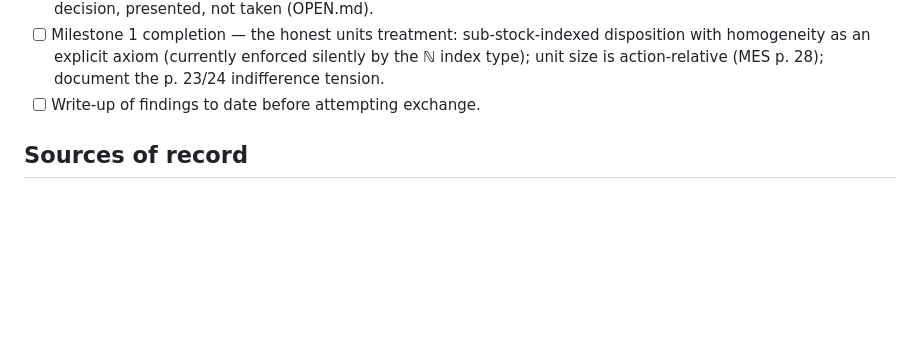
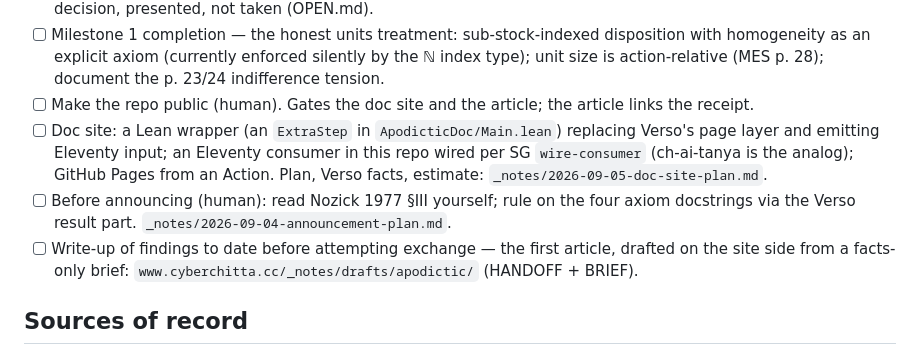
Before and after one commit to cyberchitta/apodictic, a Markdown page: CLAUDE.md, the part around the change. Drawn GitHub-style; blank space fills up the shorter version.

Commit message:
docs: checklist — repo public, doc site, pre-announce reads, and the article as separate gates
Co-authored-by: Claude Fable 5.1 <claude-fable-5.1@claude-cli>

```diff
--- a/CLAUDE.md
+++ b/CLAUDE.md
@@ -264,7 +264,19 @@ Plus the lab notebook, outside both packages:
       axiom (currently enforced silently by the ℕ index type); unit
       size is action-relative (MES p. 28); document the p. 23/24
       indifference tension.
-- [ ] Write-up of findings to date before attempting exchange.
+- [ ] Make the repo public (human). Gates the doc site and the
+      article; the article links the receipt.
+- [ ] Doc site: a Lean wrapper (an `ExtraStep` in `ApodicticDoc/Main.lean`)
+      replacing Verso's page layer and emitting Eleventy input; an
+      Eleventy consumer in this repo wired per SG `wire-consumer`
+      (ch-ai-tanya is the analog); GitHub Pages from an Action. Plan,
+      Verso facts, estimate: `_notes/2026-09-05-doc-site-plan.md`.
+- [ ] Before announcing (human): read Nozick 1977 §III yourself; rule
+      on the four axiom docstrings via the Verso result part.
+      `_notes/2026-09-04-announcement-plan.md`.
+- [ ] Write-up of findings to date before attempting exchange — the
+      first article, drafted on the site side from a facts-only brief:
+      `www.cyberchitta.cc/_notes/drafts/apodictic/` (HANDOFF + BRIEF).
 
 ## Sources of record
 
```
